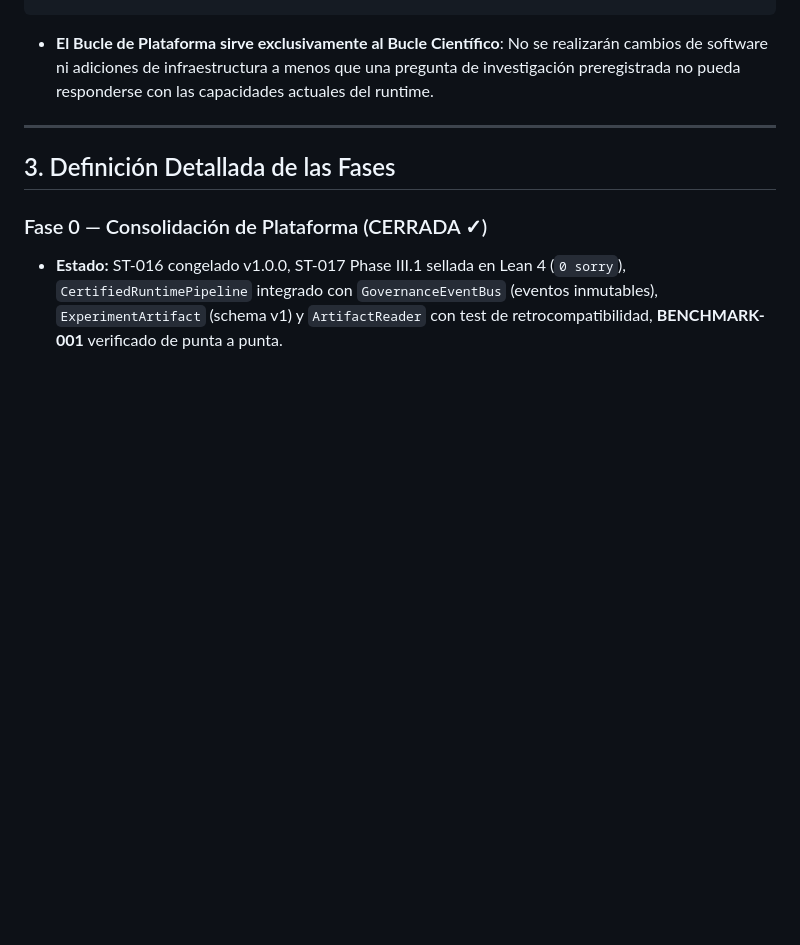
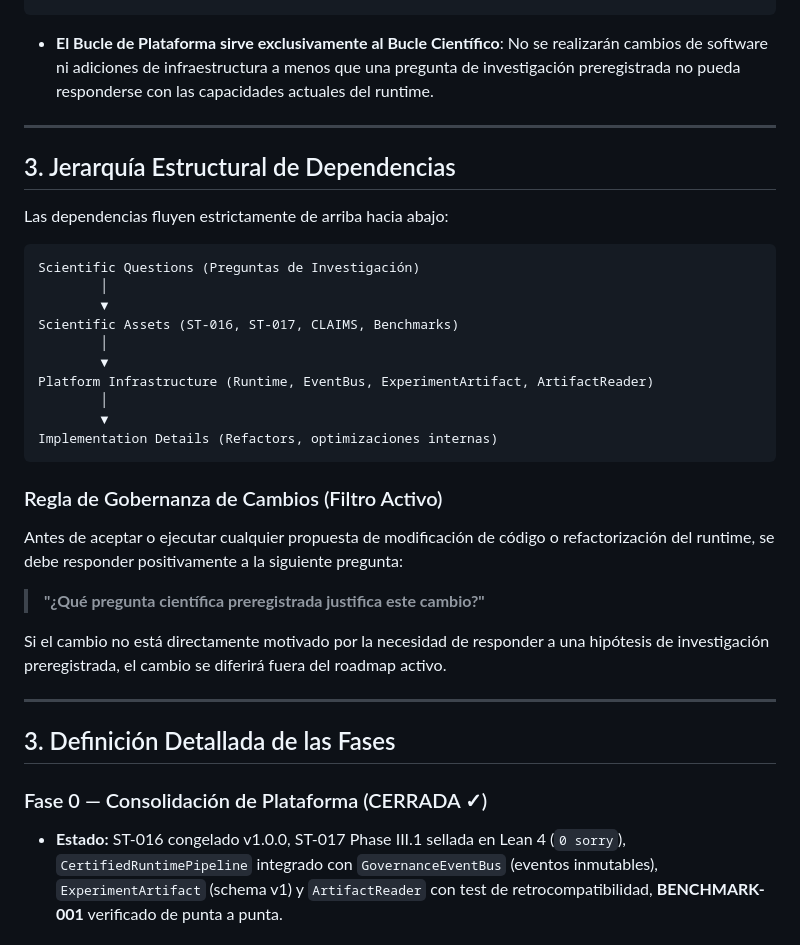
Before and after one commit to valentinlineiro/takt-theory, a Markdown page: docs/OPERATIONAL_ROADMAP.md, the part around the change. GitHub-like rendering; blank space fills up the shorter version.

Commit message:
docs(roadmap): formalize Structural Dependency Hierarchy and Change Governance Filter

````diff
--- a/docs/OPERATIONAL_ROADMAP.md
+++ b/docs/OPERATIONAL_ROADMAP.md
@@ -44,6 +44,32 @@ El programa se estructura formalmente en dos bucles desacoplados con ritmos inde
 
 ---
 
+## 3. Jerarquía Estructural de Dependencias
+
+Las dependencias fluyen estrictamente de arriba hacia abajo:
+
+```text
+Scientific Questions (Preguntas de Investigación)
+        │
+        ▼
+Scientific Assets (ST-016, ST-017, CLAIMS, Benchmarks)
+        │
+        ▼
+Platform Infrastructure (Runtime, EventBus, ExperimentArtifact, ArtifactReader)
+        │
+        ▼
+Implementation Details (Refactors, optimizaciones internas)
+```
+
+### Regla de Gobernanza de Cambios (Filtro Activo)
+Antes de aceptar o ejecutar cualquier propuesta de modificación de código o refactorización del runtime, se debe responder positivamente a la siguiente pregunta:
+
+> **"¿Qué pregunta científica preregistrada justifica este cambio?"**
+
+Si el cambio no está directamente motivado por la necesidad de responder a una hipótesis de investigación preregistrada, el cambio se diferirá fuera del roadmap activo.
+
+---
+
 ## 3. Definición Detallada de las Fases
 
 ### Fase 0 — Consolidación de Plataforma (CERRADA ✓)
````
